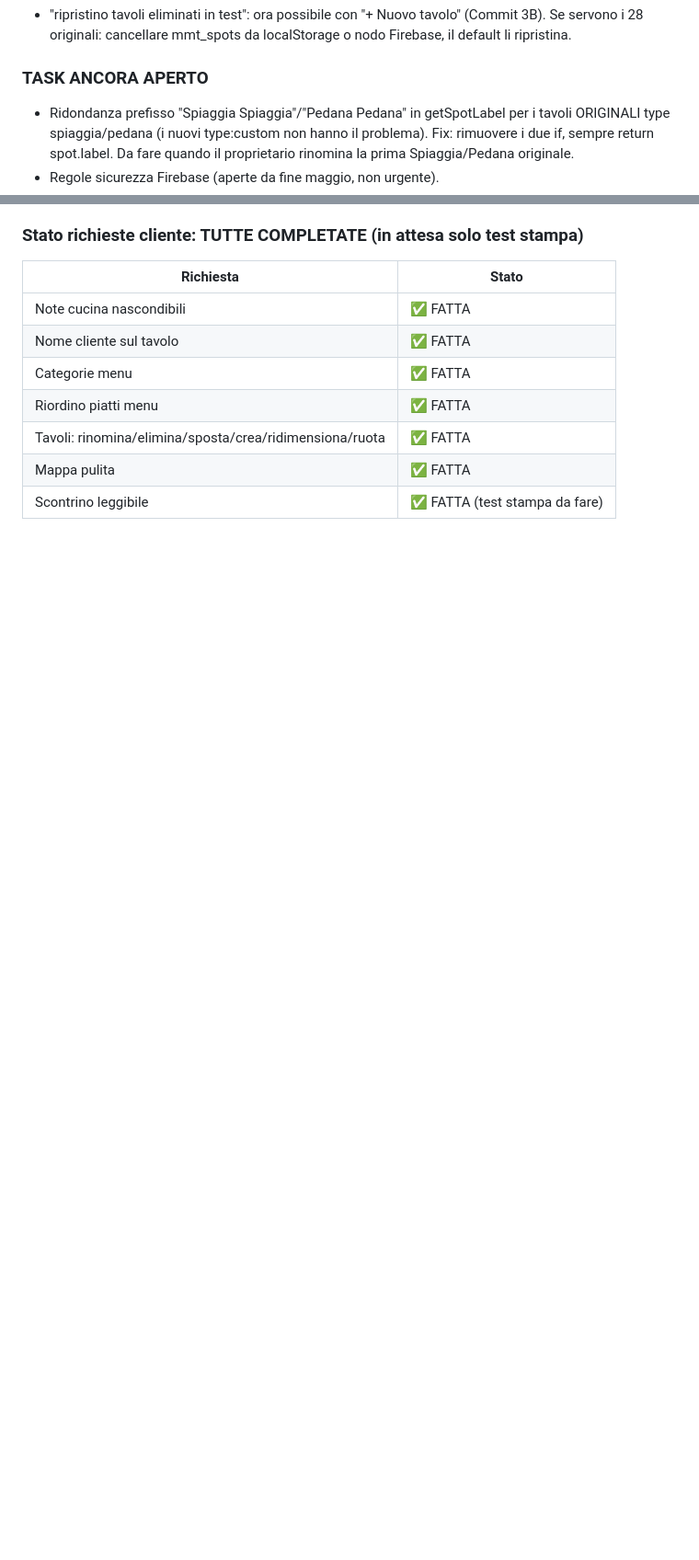
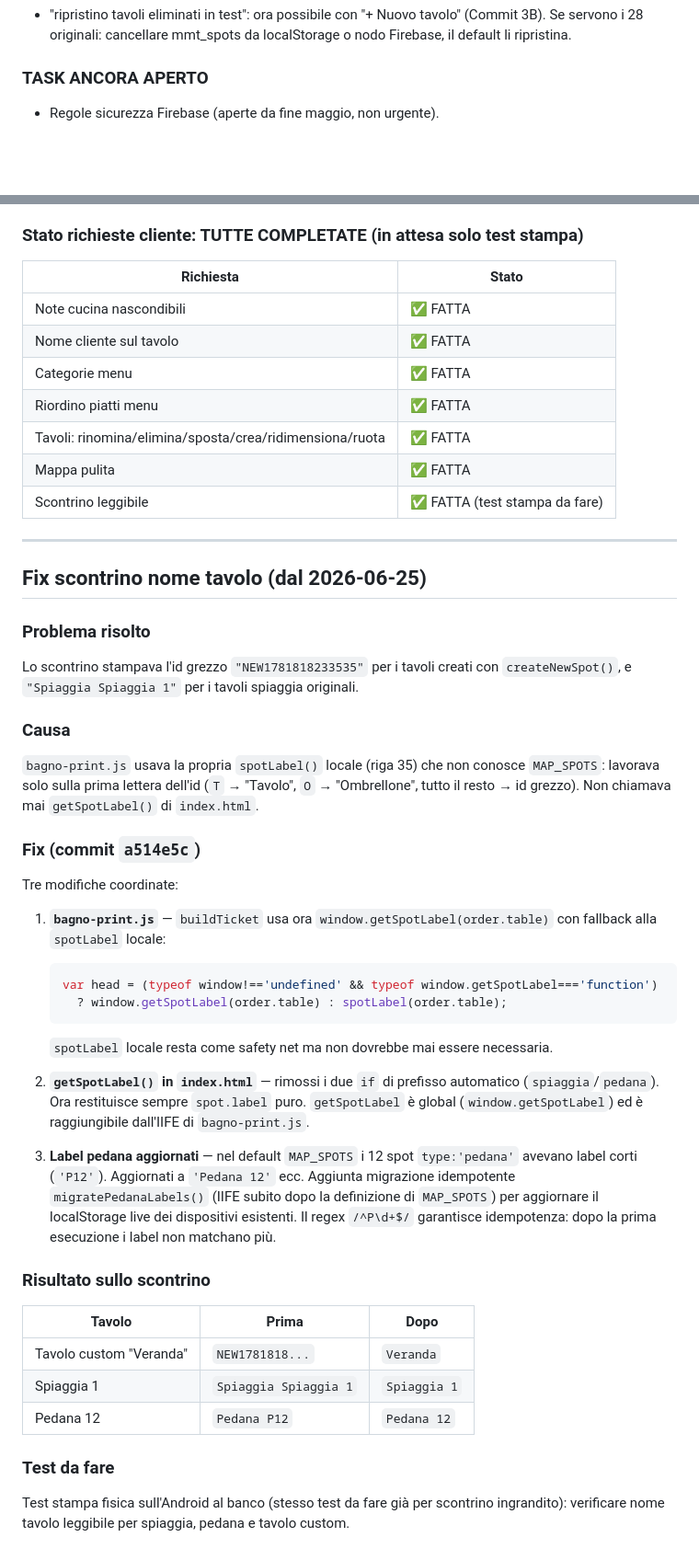
Before and after one commit to dmdigital87-code/bagno-capri, a Markdown page: CLAUDE.md, 2 parts joined by grey strips. Shown at 92% size. Rendered like a GitHub page; blank space fills up the shorter version.

Commit message:
Doc: fix scontrino nome tavolo + task ridondanza prefisso chiuso
Co-Authored-By: Claude Sonnet 4.6 <noreply@anthropic.com>

````diff
--- a/CLAUDE.md
+++ b/CLAUDE.md
@@ -294,7 +286,6 @@ Durante test potrebbero essere stati eliminati tavoli (es. SP4, Bancone X). Non
 - "ripristino tavoli eliminati in test": ora possibile con "+ Nuovo tavolo" (Commit 3B). Se servono i 28 originali: cancellare mmt_spots da localStorage o nodo Firebase, il default li ripristina.
 
 ### TASK ANCORA APERTO
-- Ridondanza prefisso "Spiaggia Spiaggia"/"Pedana Pedana" in getSpotLabel per i tavoli ORIGINALI type spiaggia/pedana (i nuovi type:custom non hanno il problema). Fix: rimuovere i due if, sempre return spot.label. Da fare quando il proprietario rinomina la prima Spiaggia/Pedana originale.
 - Regole sicurezza Firebase (aperte da fine maggio, non urgente).
 
 ### Stato richieste cliente: TUTTE COMPLETATE (in attesa solo test stampa)
@@ -307,3 +298,37 @@ Durante test potrebbero essere stati eliminati tavoli (es. SP4, Bancone X). Non
 | Tavoli: rinomina/elimina/sposta/crea/ridimensiona/ruota | ✅ FATTA |
 | Mappa pulita | ✅ FATTA |
 | Scontrino leggibile | ✅ FATTA (test stampa da fare) |
+
+---
+
+## Fix scontrino nome tavolo (dal 2026-06-25)
+
+### Problema risolto
+Lo scontrino stampava l'id grezzo `"NEW1781818233535"` per i tavoli creati con `createNewSpot()`, e `"Spiaggia Spiaggia 1"` per i tavoli spiaggia originali.
+
+### Causa
+`bagno-print.js` usava la propria `spotLabel()` locale (riga 35) che non conosce `MAP_SPOTS`: lavorava solo sulla prima lettera dell'id (`T` → "Tavolo", `O` → "Ombrellone", tutto il resto → id grezzo). Non chiamava mai `getSpotLabel()` di `index.html`.
+
+### Fix (commit `a514e5c`)
+Tre modifiche coordinate:
+
+1. **`bagno-print.js`** — `buildTicket` usa ora `window.getSpotLabel(order.table)` con fallback alla `spotLabel` locale:
+   ```js
+   var head = (typeof window!=='undefined' && typeof window.getSpotLabel==='function')
+     ? window.getSpotLabel(order.table) : spotLabel(order.table);
+   ```
+   `spotLabel` locale resta come safety net ma non dovrebbe mai essere necessaria.
+
+2. **`getSpotLabel()` in `index.html`** — rimossi i due `if` di prefisso automatico (`spiaggia`/`pedana`). Ora restituisce sempre `spot.label` puro. `getSpotLabel` è global (`window.getSpotLabel`) ed è raggiungibile dall'IIFE di `bagno-print.js`.
+
+3. **Label pedana aggiornati** — nel default `MAP_SPOTS` i 12 spot `type:'pedana'` avevano label corti (`'P12'`). Aggiornati a `'Pedana 12'` ecc. Aggiunta migrazione idempotente `migratePedanaLabels()` (IIFE subito dopo la definizione di `MAP_SPOTS`) per aggiornare il localStorage live dei dispositivi esistenti. Il regex `/^P\d+$/` garantisce idempotenza: dopo la prima esecuzione i label non matchano più.
+
+### Risultato sullo scontrino
+| Tavolo | Prima | Dopo |
+|---|---|---|
+| Tavolo custom "Veranda" | `NEW1781818...` | `Veranda` |
+| Spiaggia 1 | `Spiaggia Spiaggia 1` | `Spiaggia 1` |
+| Pedana 12 | `Pedana P12` | `Pedana 12` |
+
+### Test da fare
+Test stampa fisica sull'Android al banco (stesso test da fare già per scontrino ingrandito): verificare nome tavolo leggibile per spiaggia, pedana e tavolo custom.
````
Also changed, not shown: other parts of CLAUDE.md (+2 -10 lines).
